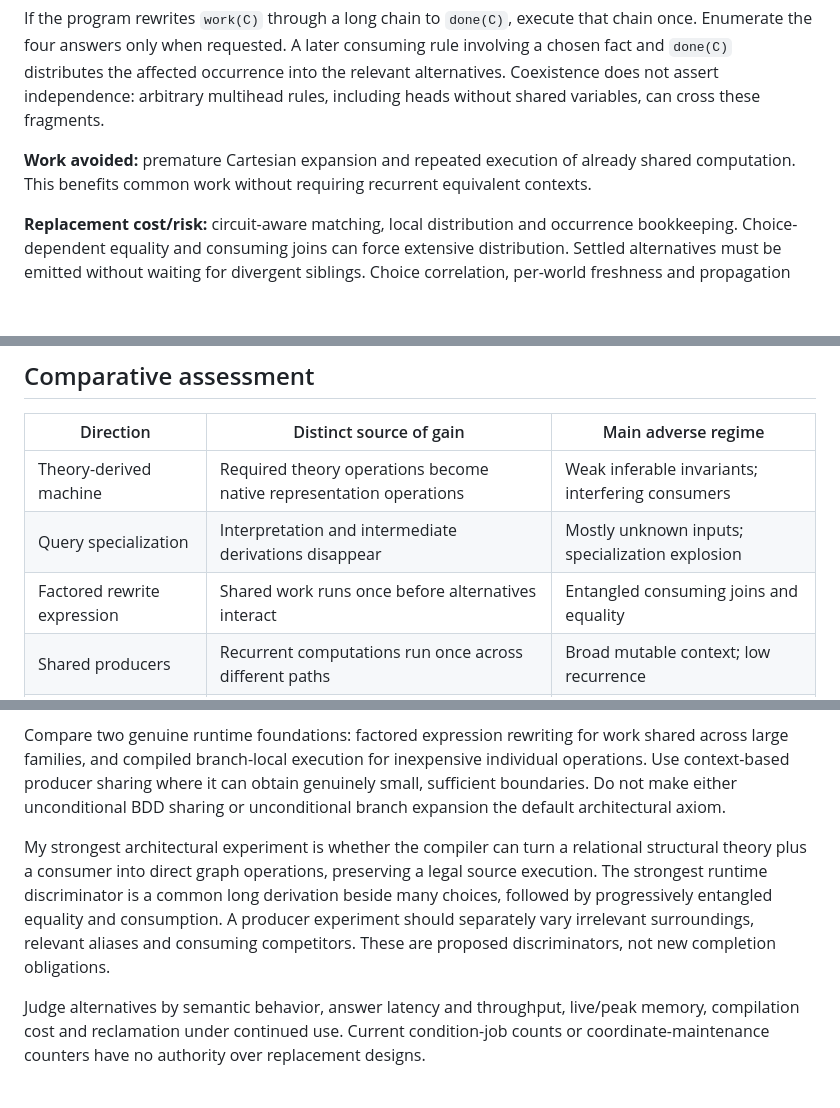
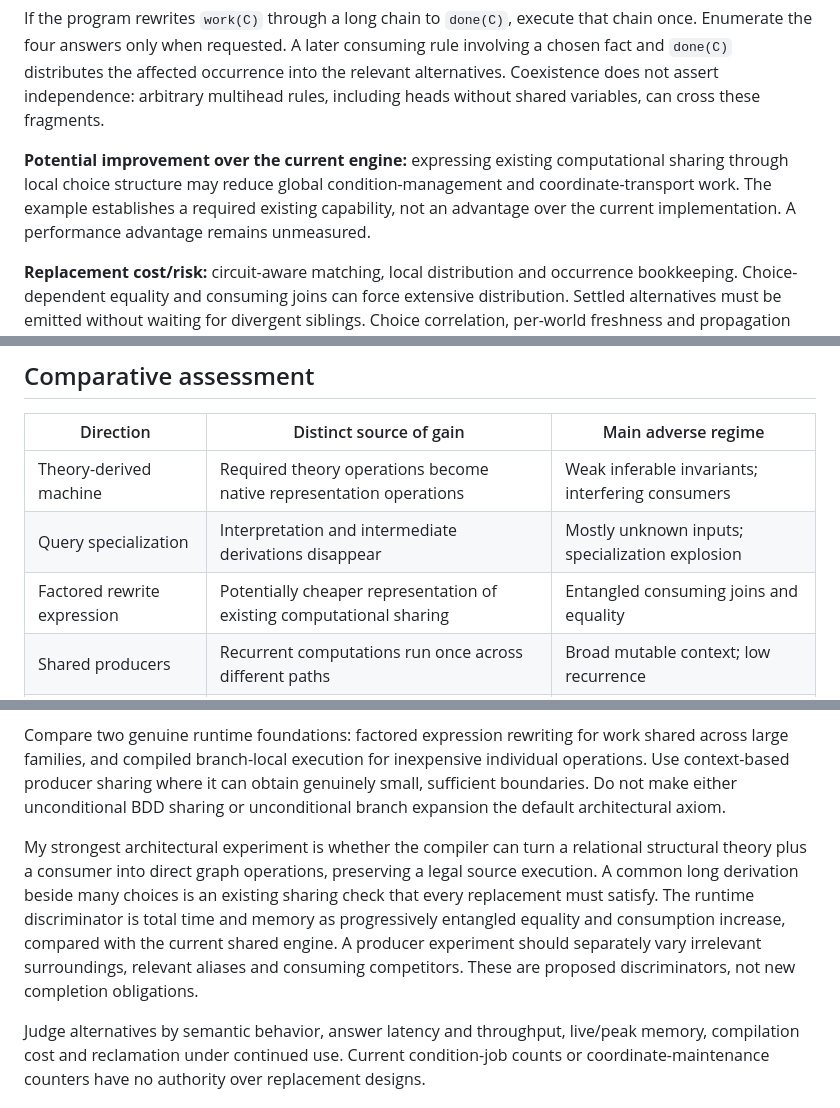
Before and after one commit to AHartNtkn/CHRImp, a Markdown page: docs/architecture-options.md, 3 parts joined by grey strips. Rendered like a GitHub page; blank space fills up the shorter version.

Commit message:
Ground architecture comparison in existing computational sharing

```diff
--- a/docs/architecture-options.md
+++ b/docs/architecture-options.md
@@ -55,7 +57,7 @@ Together(Choice(c1, left(A), right(A)),
 
 If the program rewrites `work(C)` through a long chain to `done(C)`, execute that chain once. Enumerate the four answers only when requested. A later consuming rule involving a chosen fact and `done(C)` distributes the affected occurrence into the relevant alternatives. Coexistence does not assert independence: arbitrary multihead rules, including heads without shared variables, can cross these fragments.
 
-**Work avoided:** premature Cartesian expansion and repeated execution of already shared computation. This benefits common work without requiring recurrent equivalent contexts.
+**Potential improvement over the current engine:** expressing existing computational sharing through local choice structure may reduce global condition-management and coordinate-transport work. The example establishes a required existing capability, not an advantage over the current implementation. A performance advantage remains unmeasured.
 
 **Replacement cost/risk:** circuit-aware matching, local distribution and occurrence bookkeeping. Choice-dependent equality and consuming joins can force extensive distribution. Settled alternatives must be emitted without waiting for divergent siblings. Choice correlation, per-world freshness and propagation eligibility must survive sharing.
 
@@ -101,7 +103,7 @@ For example, a clash dependent on three choices among many could exclude their c
 |---|---|---|
 | Theory-derived machine | Required theory operations become native representation operations | Weak inferable invariants; interfering consumers |
 | Query specialization | Interpretation and intermediate derivations disappear | Mostly unknown inputs; specialization explosion |
-| Factored rewrite expression | Shared work runs once before alternatives interact | Entangled consuming joins and equality |
+| Factored rewrite expression | Potentially cheaper representation of existing computational sharing | Entangled consuming joins and equality |
 | Shared producers | Recurrent computations run once across different paths | Broad mutable context; low recurrence |
 | Branch machine | Operations no longer maintain global symbolic support | Wide frontier; duplicated suffix computation |
 | Explanatory learning | Proven failing families need not be explored | Expensive explanations; context-sensitive failures |
@@ -114,7 +116,7 @@ Make **compiler-derived execution** the primary bet: compile the rule-defined re
 
 Compare two genuine runtime foundations: factored expression rewriting for work shared across large families, and compiled branch-local execution for inexpensive individual operations. Use context-based producer sharing where it can obtain genuinely small, sufficient boundaries. Do not make either unconditional BDD sharing or unconditional branch expansion the default architectural axiom.
 
-My strongest architectural experiment is whether the compiler can turn a relational structural theory plus a consumer into direct graph operations, preserving a legal source execution. The strongest runtime discriminator is a common long derivation beside many choices, followed by progressively entangled equality and consumption. A producer experiment should separately vary irrelevant surroundings, relevant aliases and consuming competitors. These are proposed discriminators, not new completion obligations.
+My strongest architectural experiment is whether the compiler can turn a relational structural theory plus a consumer into direct graph operations, preserving a legal source execution. A common long derivation beside many choices is an existing sharing check that every replacement must satisfy. The runtime discriminator is total time and memory as progressively entangled equality and consumption increase, compared with the current shared engine. A producer experiment should separately vary irrelevant surroundings, relevant aliases and consuming competitors. These are proposed discriminators, not new completion obligations.
 
 Judge alternatives by semantic behavior, answer latency and throughput, live/peak memory, compilation cost and reclamation under continued use. Current condition-job counts or coordinate-maintenance counters have no authority over replacement designs.
 
```
Also changed, not shown: other parts of docs/architecture-options.md (+2 -0 lines).
